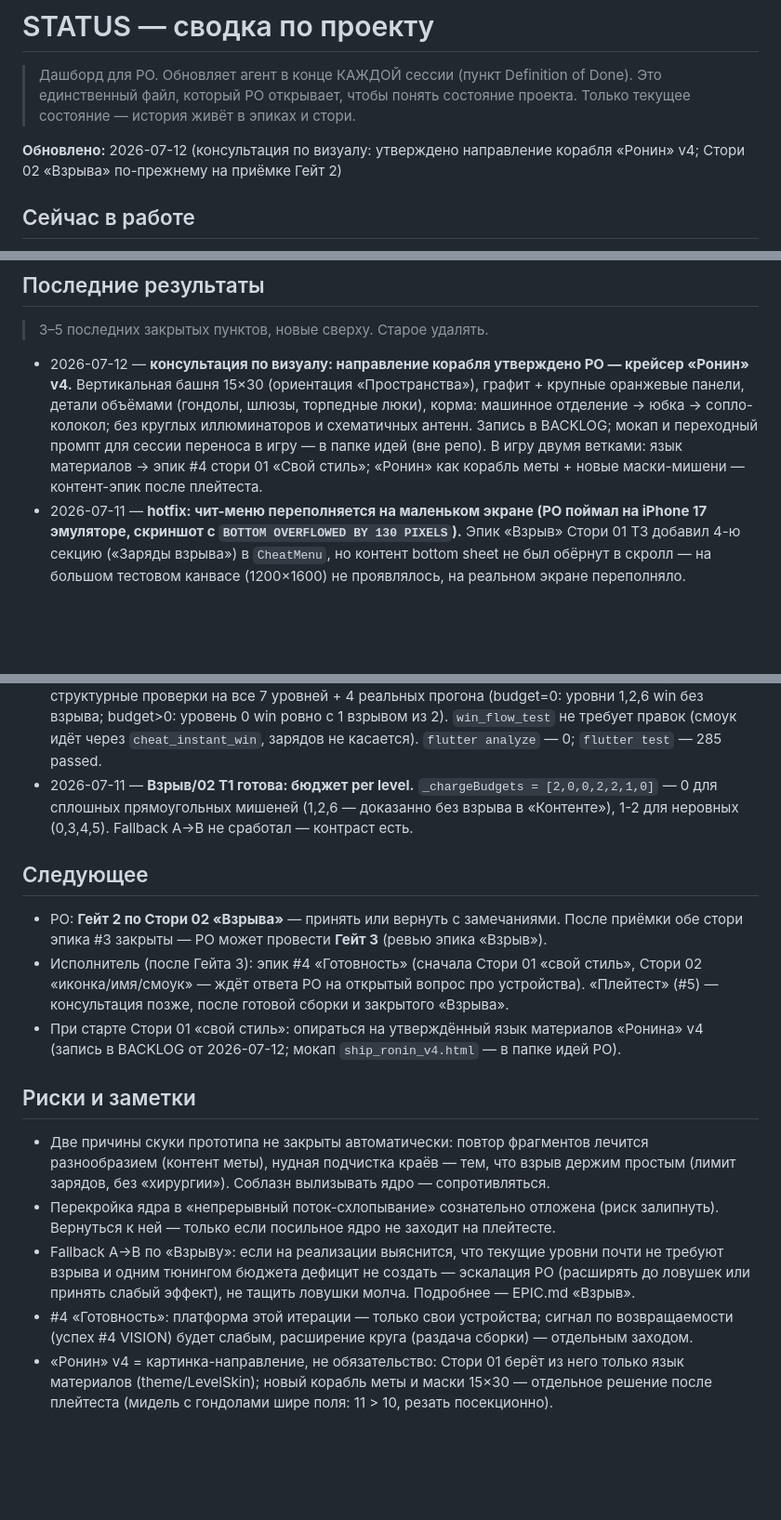
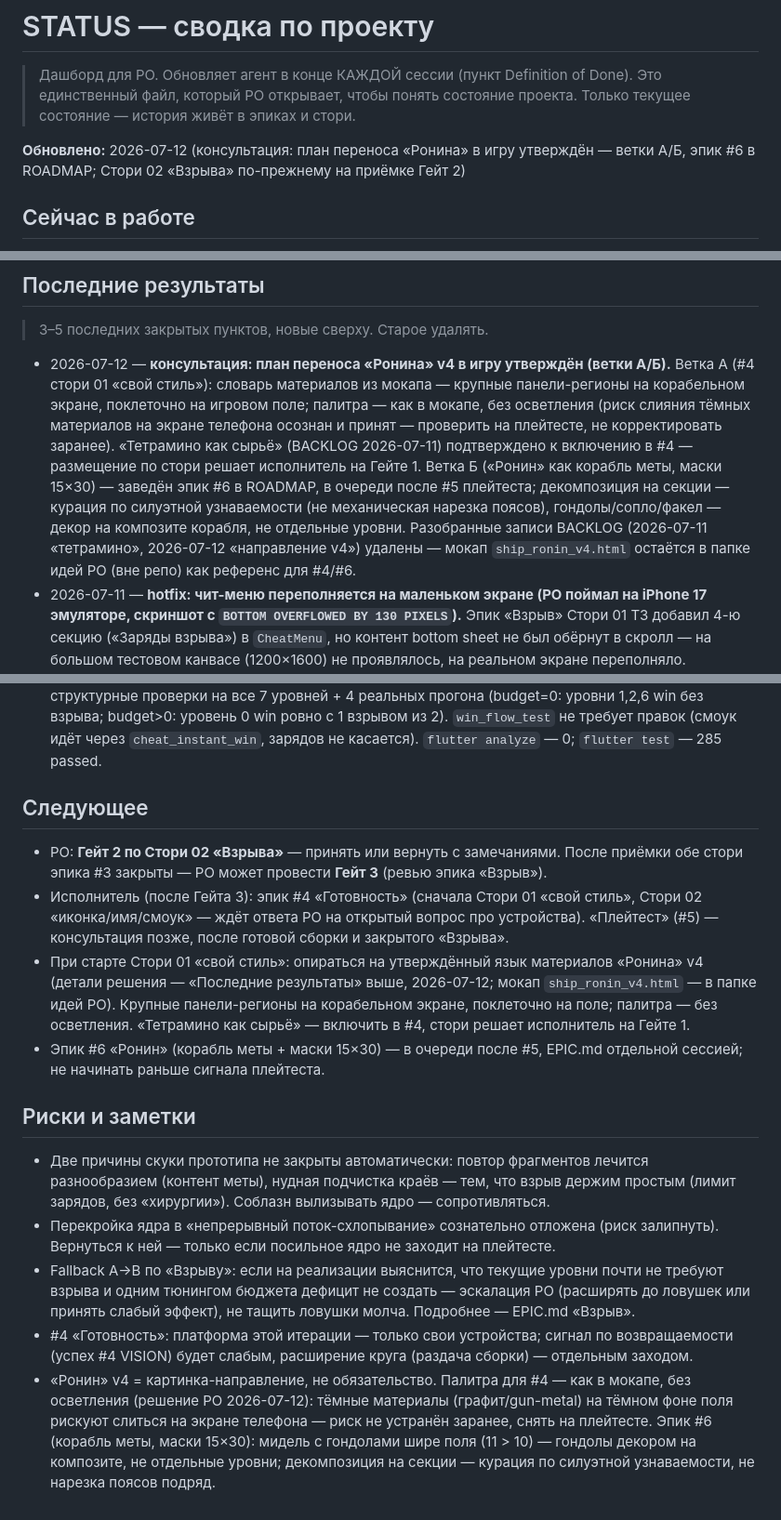
Before and after one commit to Omario-r/tetris-ex-rev-2, a Markdown page: docs/STATUS.md, 3 parts joined by grey strips. Shown at 93% size. Drawn GitHub-style; blank space fills up the shorter version.

```diff
--- a/docs/STATUS.md
+++ b/docs/STATUS.md
@@ -4,7 +4,7 @@
 > Это единственный файл, который PO открывает, чтобы понять состояние проекта.
 > Только текущее состояние — история живёт в эпиках и стори.
 
-**Обновлено:** 2026-07-12 (консультация по визуалу: утверждено направление корабля «Ронин» v4; Стори 02 «Взрыва» по-прежнему на приёмке Гейт 2)
+**Обновлено:** 2026-07-12 (консультация: план переноса «Ронина» в игру утверждён — ветки А/Б, эпик #6 в ROADMAP; Стори 02 «Взрыва» по-прежнему на приёмке Гейт 2)
 
 ## Сейчас в работе
 
@@ -32,13 +32,17 @@
 
 > 3–5 последних закрытых пунктов, новые сверху. Старое удалять.
 
-- 2026-07-12 — **консультация по визуалу: направление корабля утверждено PO — крейсер
-  «Ронин» v4.** Вертикальная башня 15×30 (ориентация «Пространства»), графит + крупные
-  оранжевые панели, детали объёмами (гондолы, шлюзы, торпедные люки), корма: машинное
-  отделение → юбка → сопло-колокол; без круглых иллюминаторов и схематичных антенн.
-  Запись в BACKLOG; мокап и переходный промпт для сессии переноса в игру — в папке идей
-  (вне репо). В игру двумя ветками: язык материалов → эпик #4 стори 01 «Свой стиль»;
-  «Ронин» как корабль меты + новые маски-мишени — контент-эпик после плейтеста.
+- 2026-07-12 — **консультация: план переноса «Ронина» v4 в игру утверждён (ветки А/Б).**
+  Ветка А (#4 стори 01 «свой стиль»): словарь материалов из мокапа — крупные панели-регионы
+  на корабельном экране, поклеточно на игровом поле; палитра — как в мокапе, без осветления
+  (риск слияния тёмных материалов на экране телефона осознан и принят — проверить на
+  плейтесте, не корректировать заранее). «Тетрамино как сырьё» (BACKLOG 2026-07-11)
+  подтверждено к включению в #4 — размещение по стори решает исполнитель на Гейте 1. Ветка Б
+  («Ронин» как корабль меты, маски 15×30) — заведён эпик #6 в ROADMAP, в очереди после #5
+  плейтеста; декомпозиция на секции — курация по силуэтной узнаваемости (не механическая
+  нарезка поясов), гондолы/сопло/факел — декор на композите корабля, не отдельные уровни.
+  Разобранные записи BACKLOG (2026-07-11 «тетрамино», 2026-07-12 «направление v4») удалены —
+  мокап `ship_ronin_v4.html` остаётся в папке идей PO (вне репо) как референс для #4/#6.
 - 2026-07-11 — **hotfix: чит-меню переполняется на маленьком экране (PO поймал на iPhone 17
   эмуляторе, скриншот с `BOTTOM OVERFLOWED BY 130 PIXELS`).** Эпик «Взрыв» Стори 01 T3 добавил
   4-ю секцию («Заряды взрыва») в `CheatMenu`, но контент bottom sheet не был обёрнут в скролл —
@@ -65,9 +69,6 @@
   прогона (budget=0: уровни 1,2,6 win без взрыва; budget>0: уровень 0 win ровно с 1 взрывом
   из 2). `win_flow_test` не требует правок (смоук идёт через `cheat_instant_win`, зарядов не
   касается). `flutter analyze` — 0; `flutter test` — 285 passed.
-- 2026-07-11 — **Взрыв/02 T1 готова: бюджет per level.** `_chargeBudgets = [2,0,0,2,2,1,0]` —
-  0 для сплошных прямоугольных мишеней (1,2,6 — доказанно без взрыва в «Контенте»), 1-2 для
-  неровных (0,3,4,5). Fallback A→B не сработал — контраст есть.
 
 ## Следующее
 
@@ -77,7 +78,12 @@
   «иконка/имя/смоук» — ждёт ответа PO на открытый вопрос про устройства). «Плейтест» (#5) —
   консультация позже, после готовой сборки и закрытого «Взрыва».
 - При старте Стори 01 «свой стиль»: опираться на утверждённый язык материалов «Ронина» v4
-  (запись в BACKLOG от 2026-07-12; мокап `ship_ronin_v4.html` — в папке идей PO).
+  (детали решения — «Последние результаты» выше, 2026-07-12; мокап `ship_ronin_v4.html` —
+  в папке идей PO). Крупные панели-регионы на корабельном экране, поклеточно на поле;
+  палитра — без осветления. «Тетрамино как сырьё» — включить в #4, стори решает исполнитель
+  на Гейте 1.
+- Эпик #6 «Ронин» (корабль меты + маски 15×30) — в очереди после #5, EPIC.md отдельной
+  сессией; не начинать раньше сигнала плейтеста.
 
 ## Риски и заметки
 
@@ -91,6 +97,9 @@
   ловушек или принять слабый эффект), не тащить ловушки молча. Подробнее — EPIC.md «Взрыв».
 - #4 «Готовность»: платформа этой итерации — только свои устройства; сигнал по возвращаемости
   (успех #4 VISION) будет слабым, расширение круга (раздача сборки) — отдельным заходом.
-- «Ронин» v4 = картинка-направление, не обязательство: Стори 01 берёт из него только язык
-  материалов (theme/LevelSkin); новый корабль меты и маски 15×30 — отдельное решение после
-  плейтеста (мидель с гондолами шире поля: 11 > 10, резать посекционно).
+- «Ронин» v4 = картинка-направление, не обязательство. Палитра для #4 — как в мокапе, без
+  осветления (решение PO 2026-07-12): тёмные материалы (графит/gun-metal) на тёмном фоне
+  поля рискуют слиться на экране телефона — риск не устранён заранее, снять на плейтесте.
+  Эпик #6 (корабль меты, маски 15×30): мидель с гондолами шире поля (11 > 10) — гондолы
+  декором на композите, не отдельные уровни; декомпозиция на секции — курация по силуэтной
+  узнаваемости, не нарезка поясов подряд.
```
Also changed, not shown: docs/BACKLOG.md (+0 -16 lines), docs/ROADMAP.md (+8 -0 lines).
